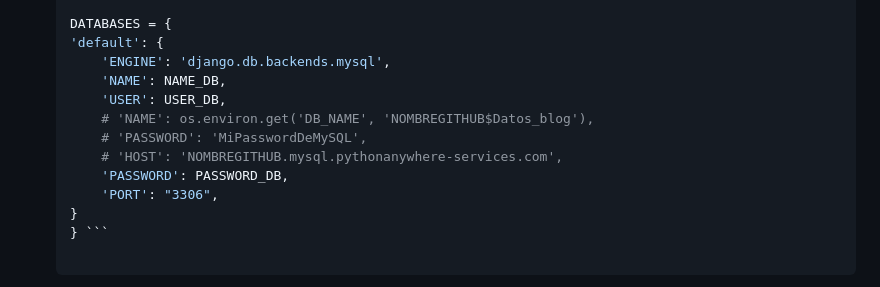
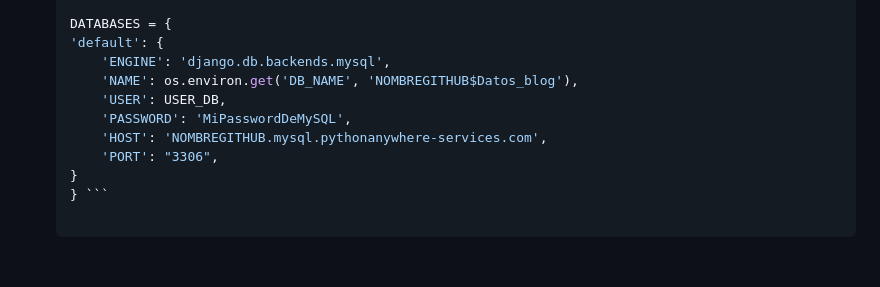
Before and after one commit to EzequielEdOjeda/Blog_Django, a Markdown page: README.md, the part around the change. Drawn GitHub-style; blank space fills up the shorter version.

````diff
--- a/README.md
+++ b/README.md
@@ -119,12 +119,10 @@ Puedes instalar el proyecto en [PythonAnywhere](https://www.pythonanywhere.com/)
     DATABASES = {
     'default': {
         'ENGINE': 'django.db.backends.mysql',
-        'NAME': NAME_DB,
+        'NAME': os.environ.get('DB_NAME', 'NOMBREGITHUB$Datos_blog'),
         'USER': USER_DB,
-        # 'NAME': os.environ.get('DB_NAME', 'NOMBREGITHUB$Datos_blog'),
-        # 'PASSWORD': 'MiPasswordDeMySQL',
-        # 'HOST': 'NOMBREGITHUB.mysql.pythonanywhere-services.com',
-        'PASSWORD': PASSWORD_DB,
+        'PASSWORD': 'MiPasswordDeMySQL',
+        'HOST': 'NOMBREGITHUB.mysql.pythonanywhere-services.com',
         'PORT': "3306",
     }
    } ```
````
